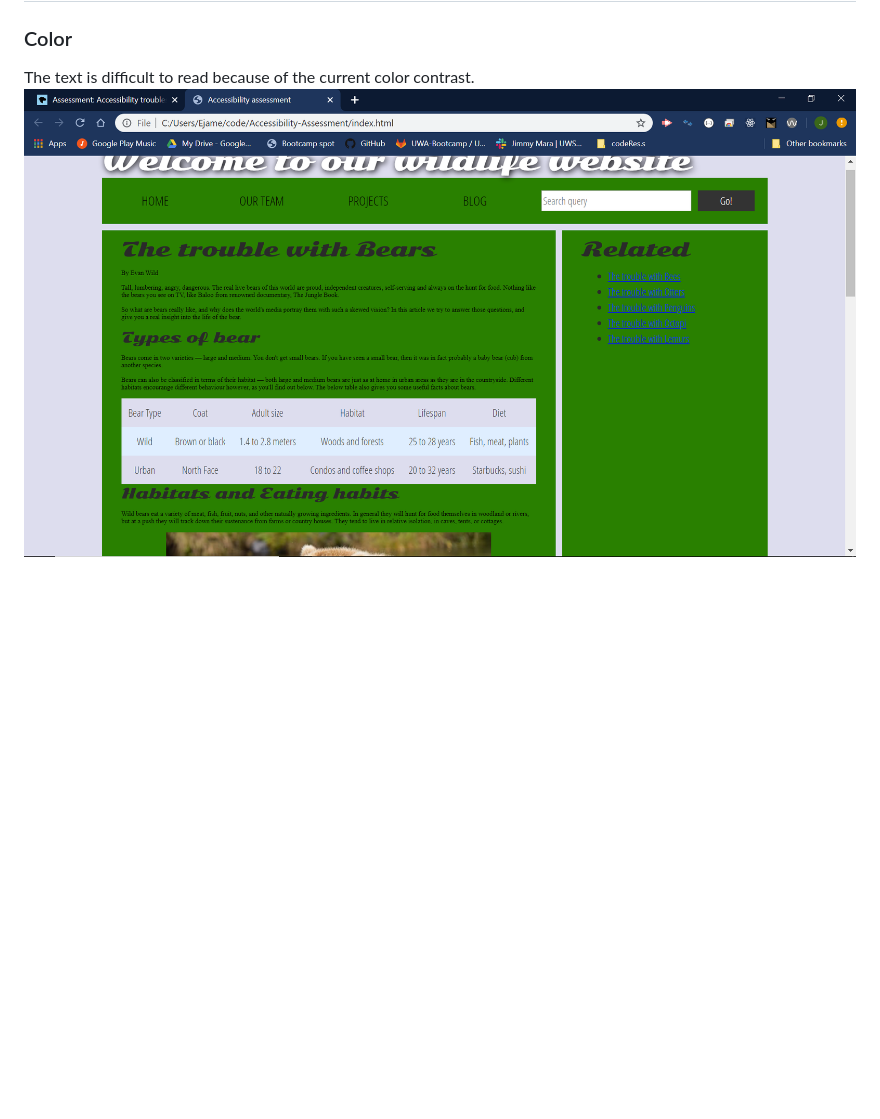
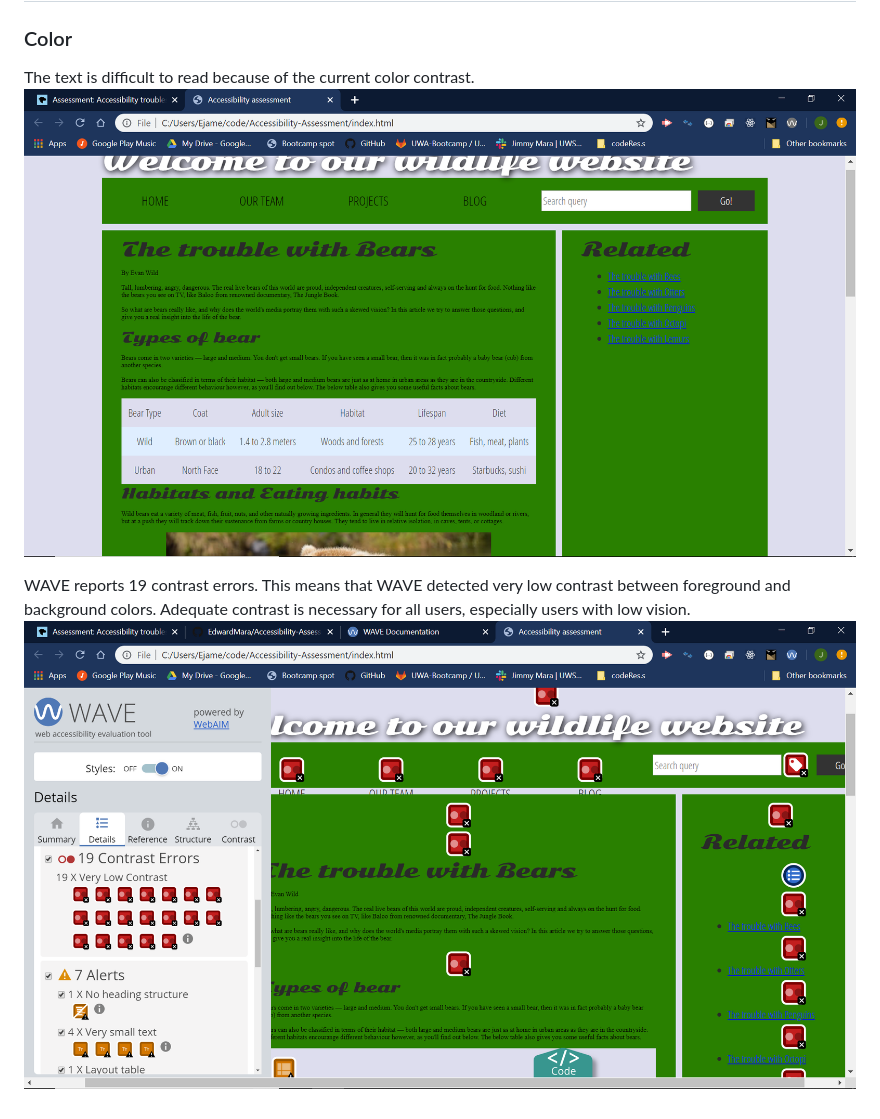
Before and after one commit to EdwardMara/Accessibility-Assessment, a Markdown page: README.md, the part around the change. Drawn GitHub-style; pictures changed too: media/ContrastErrorReport.png (added); blank space fills up the shorter version.

Commit message:
screenshot and color contrast report

```diff
--- a/README.md
+++ b/README.md
@@ -8,4 +8,8 @@ Source code provided by Mozilla Developer Network
 ## Accessibility Issues Addressed
 ### Color
 The text is difficult to read because of the current color contrast.
-![alt text](media/ColorExBeforeChange.png)
+![Screenshot of unaltered site provided by MDN](media/ColorExBeforeChange.png)
+
+WAVE reports 19 contrast errors.
+This means that WAVE detected very low contrast between foreground and background colors. Adequate contrast is necessary for all users, especially users with low vision.
+![Screenshot of unaltered site with WAVE's contrast report](media/ContrastErrorReport.png)
```
